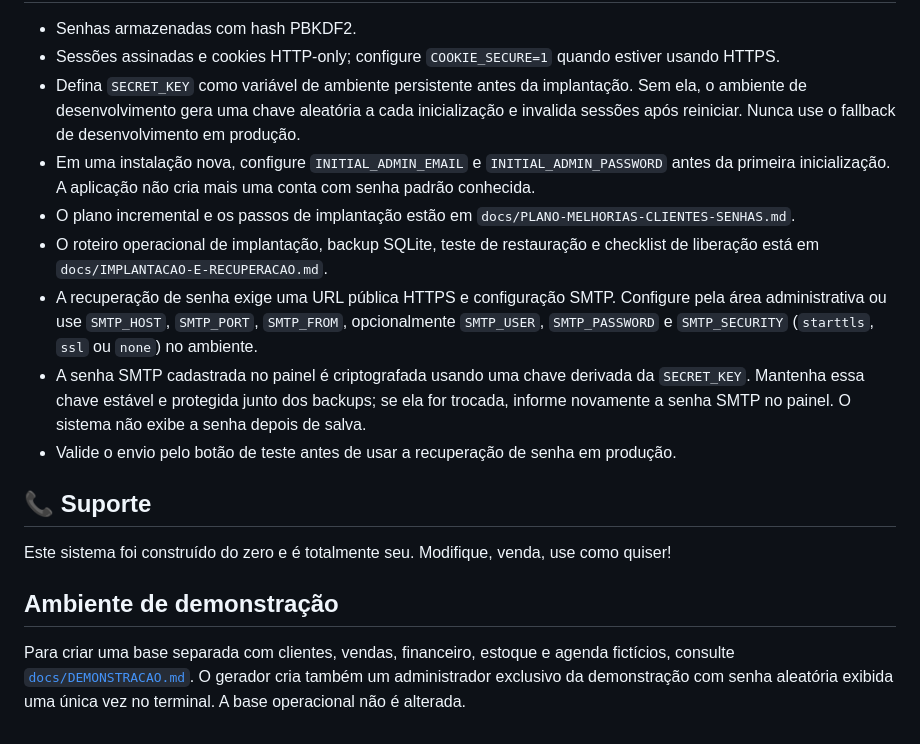
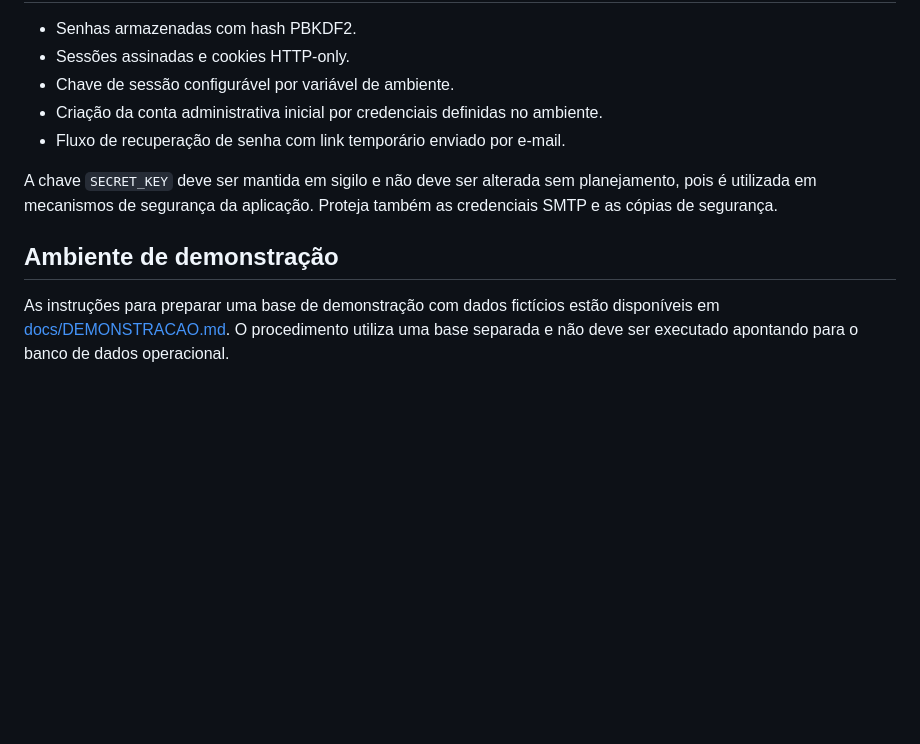
Before and after one commit to rafael-giovanini/barberflow, a Markdown page: README.md, the part around one of its changes. Drawn GitHub-style; blank space fills up the shorter version.

```diff
--- a/README.md
+++ b/README.md
@@ -134,17 +104,11 @@ barbearia/
 - Senhas armazenadas com hash PBKDF2.
-- Sessões assinadas e cookies HTTP-only; configure `COOKIE_SECURE=1` quando estiver usando HTTPS.
-- Defina `SECRET_KEY` como variável de ambiente persistente antes da implantação. Sem ela, o ambiente de desenvolvimento gera uma chave aleatória a cada inicialização e invalida sessões após reiniciar. Nunca use o fallback de desenvolvimento em produção.
-- Em uma instalação nova, configure `INITIAL_ADMIN_EMAIL` e `INITIAL_ADMIN_PASSWORD` antes da primeira inicialização. A aplicação não cria mais uma conta com senha padrão conhecida.
-- O plano incremental e os passos de implantação estão em `docs/PLANO-MELHORIAS-CLIENTES-SENHAS.md`.
-- O roteiro operacional de implantação, backup SQLite, teste de restauração e checklist de liberação está em `docs/IMPLANTACAO-E-RECUPERACAO.md`.
-- A recuperação de senha exige uma URL pública HTTPS e configuração SMTP. Configure pela área administrativa ou use `SMTP_HOST`, `SMTP_PORT`, `SMTP_FROM`, opcionalmente `SMTP_USER`, `SMTP_PASSWORD` e `SMTP_SECURITY` (`starttls`, `ssl` ou `none`) no ambiente.
-- A senha SMTP cadastrada no painel é criptografada usando uma chave derivada da `SECRET_KEY`. Mantenha essa chave estável e protegida junto dos backups; se ela for trocada, informe novamente a senha SMTP no painel. O sistema não exibe a senha depois de salva.
-- Valide o envio pelo botão de teste antes de usar a recuperação de senha em produção.
+- Sessões assinadas e cookies HTTP-only.
+- Chave de sessão configurável por variável de ambiente.
+- Criação da conta administrativa inicial por credenciais definidas no ambiente.
+- Fluxo de recuperação de senha com link temporário enviado por e-mail.
 
-## 📞 Suporte
-Este sistema foi construído do zero e é totalmente seu. Modifique, venda, use como quiser!
-
+A chave `SECRET_KEY` deve ser mantida em sigilo e não deve ser alterada sem planejamento, pois é utilizada em mecanismos de segurança da aplicação. Proteja também as credenciais SMTP e as cópias de segurança.
 
 ## Ambiente de demonstração
 
-Para criar uma base separada com clientes, vendas, financeiro, estoque e agenda fictícios, consulte [`docs/DEMONSTRACAO.md`](docs/DEMONSTRACAO.md). O gerador cria também um administrador exclusivo da demonstração com senha aleatória exibida uma única vez no terminal. A base operacional não é alterada.
+As instruções para preparar uma base de demonstração com dados fictícios estão disponíveis em [docs/DEMONSTRACAO.md](docs/DEMONSTRACAO.md). O procedimento utiliza uma base separada e não deve ser executado apontando para o banco de dados operacional.
```
Also changed, not shown: other parts of README.md (+65 -95 lines).
